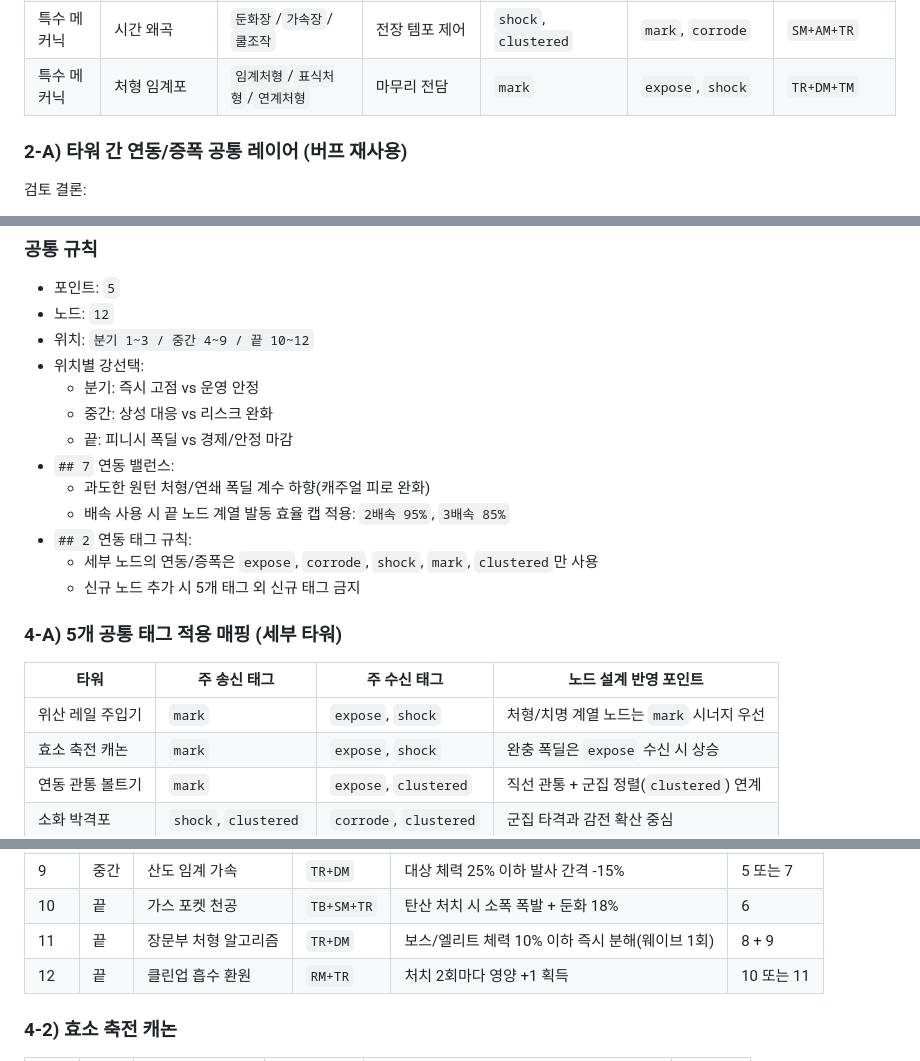
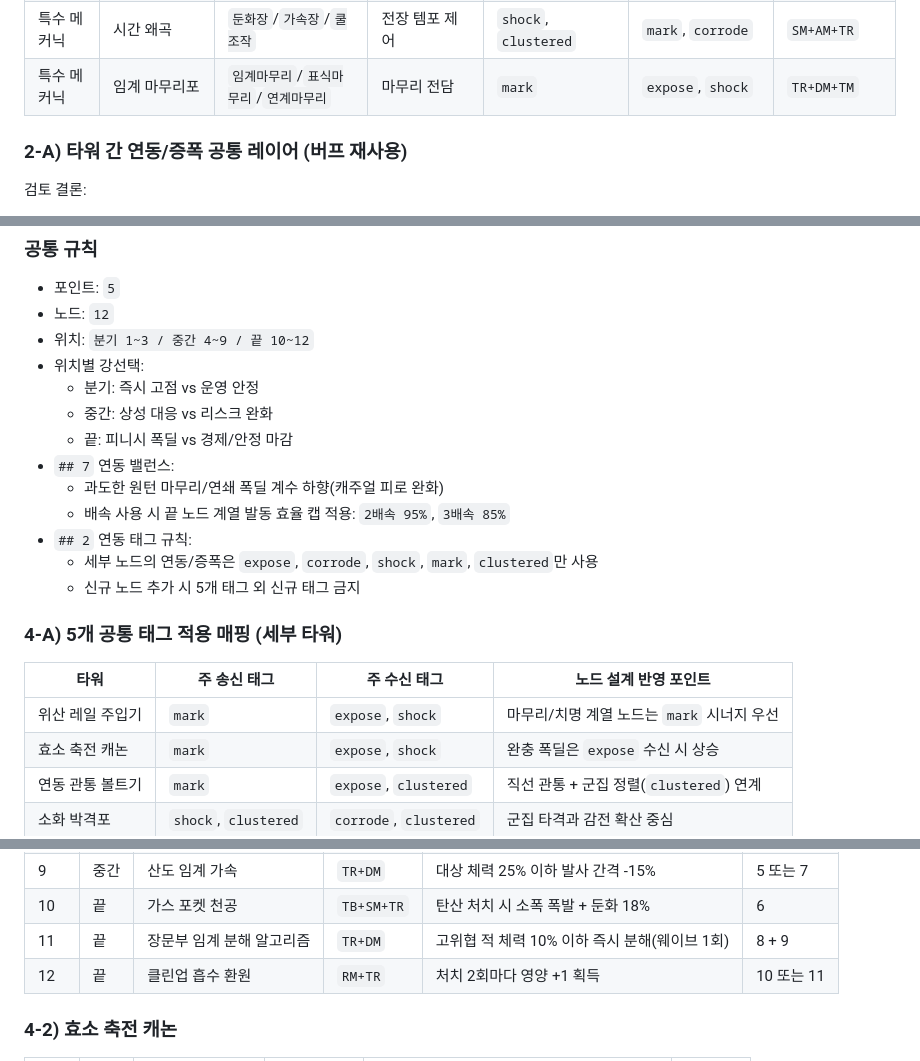
Before and after one commit to yangjin-krafton/Pipeline-Defense-Farm, a Markdown page: docs/tower-attack-fun-types-2026.md, 3 parts joined by grey strips. GitHub-like rendering.

```diff
--- a/docs/tower-attack-fun-types-2026.md
+++ b/docs/tower-attack-fun-types-2026.md
@@ -148,7 +184,7 @@
 | 지원-공격형 | 자원 환급 포탑 | `처치환급`/`연계환급`/`안정이자` | 경제 스노우볼 | `expose` | 전 분류 | `RM+TR+SF` |
 | 특수 메커닉 | 반사/굴절 빔 | `각도퍼즐`/`다중반사`/`핵심점관통` | 지형 숙련 보상 | `shock`, `mark` | `mark`, `expose` | `PM+TM+DM` |
 | 특수 메커닉 | 시간 왜곡 | `둔화장`/`가속장`/`쿨조작` | 전장 템포 제어 | `shock`, `clustered` | `mark`, `corrode` | `SM+AM+TR` |
-| 특수 메커닉 | 처형 임계포 | `임계처형`/`표식처형`/`연계처형` | 마무리 전담 | `mark` | `expose`, `shock` | `TR+DM+TM` |
+| 특수 메커닉 | 임계 마무리포 | `임계마무리`/`표식마무리`/`연계마무리` | 마무리 전담 | `mark` | `expose`, `shock` | `TR+DM+TM` |
 
 ### 2-A) 타워 간 연동/증폭 공통 레이어 (버프 재사용)
 
@@ -211,7 +247,7 @@
   - 중간: 상성 대응 vs 리스크 완화
   - 끝: 피니시 폭딜 vs 경제/안정 마감
 - `## 7` 연동 밸런스:
-  - 과도한 원턴 처형/연쇄 폭딜 계수 하향(캐주얼 피로 완화)
+  - 과도한 원턴 마무리/연쇄 폭딜 계수 하향(캐주얼 피로 완화)
   - 배속 사용 시 끝 노드 계열 발동 효율 캡 적용: `2배속 95%`, `3배속 85%`
 - `## 2` 연동 태그 규칙:
   - 세부 노드의 연동/증폭은 `expose`, `corrode`, `shock`, `mark`, `clustered`만 사용
@@ -221,7 +257,7 @@
 
 | 타워 | 주 송신 태그 | 주 수신 태그 | 노드 설계 반영 포인트 |
 |---|---|---|---|
-| 위산 레일 주입기 | `mark` | `expose`, `shock` | 처형/치명 계열 노드는 `mark` 시너지 우선 |
+| 위산 레일 주입기 | `mark` | `expose`, `shock` | 마무리/치명 계열 노드는 `mark` 시너지 우선 |
 | 효소 축전 캐논 | `mark` | `expose`, `shock` | 완충 폭딜은 `expose` 수신 시 상승 |
 | 연동 관통 볼트기 | `mark` | `expose`, `clustered` | 직선 관통 + 군집 정렬(`clustered`) 연계 |
 | 소화 박격포 | `shock`, `clustered` | `corrode`, `clustered` | 군집 타격과 감전 확산 중심 |
@@ -250,7 +286,7 @@
 | 8 | 중간 | 위벽 반사 안정화 | `PM+SF` | 최소 피해 30% 보장 | 4 또는 6 |
 | 9 | 중간 | 산도 임계 가속 | `TR+DM` | 대상 체력 25% 이하 발사 간격 -15% | 5 또는 7 |
 | 10 | 끝 | 가스 포켓 천공 | `TB+SM+TR` | 탄산 처치 시 소폭 폭발 + 둔화 18% | 6 |
-| 11 | 끝 | 장문부 처형 알고리즘 | `TR+DM` | 보스/엘리트 체력 10% 이하 즉시 분해(웨이브 1회) | 8 + 9 |
+| 11 | 끝 | 장문부 임계 분해 알고리즘 | `TR+DM` | 고위협 적 체력 10% 이하 즉시 분해(웨이브 1회) | 8 + 9 |
 | 12 | 끝 | 클린업 흡수 환원 | `RM+TR` | 처치 2회마다 영양 +1 획득 | 10 또는 11 |
 
 ### 4-2) 효소 축전 캐논
```
Also changed, not shown: other parts of docs/tower-attack-fun-types-2026.md (+49 -13 lines).
